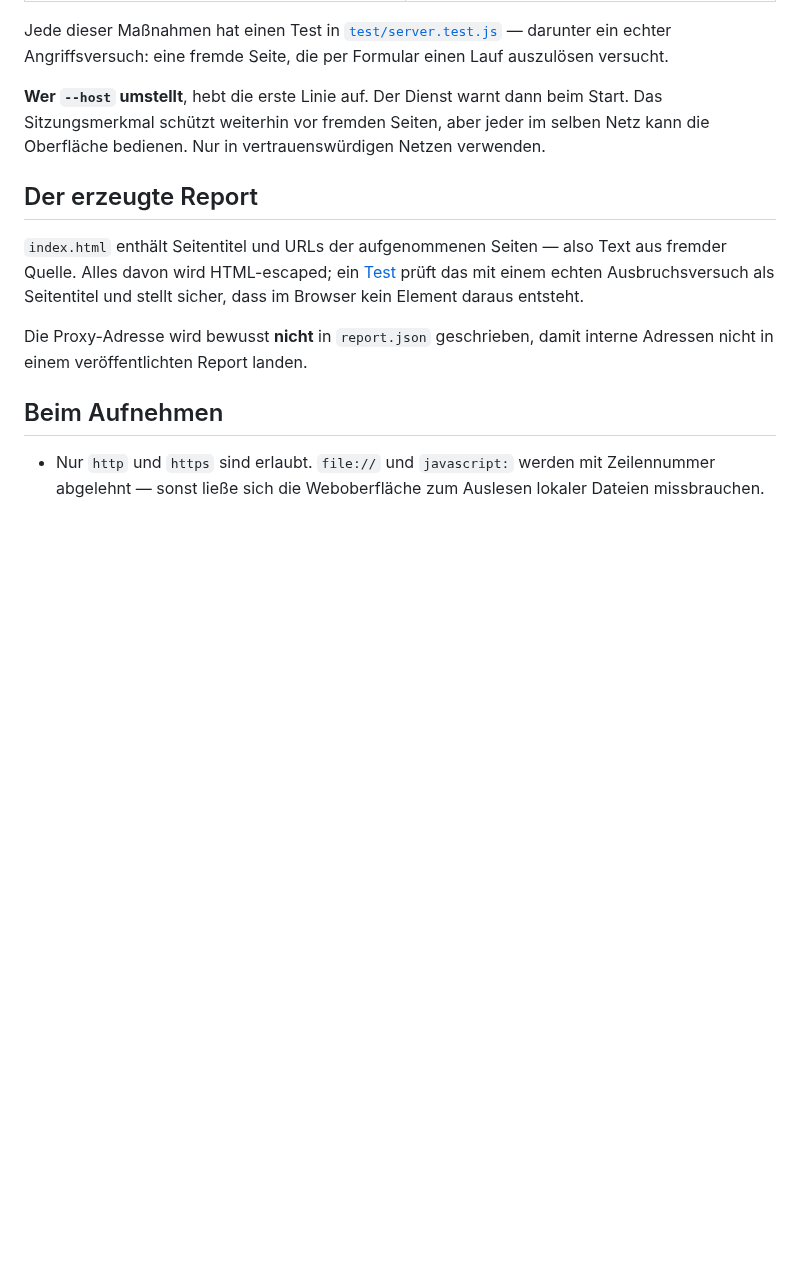
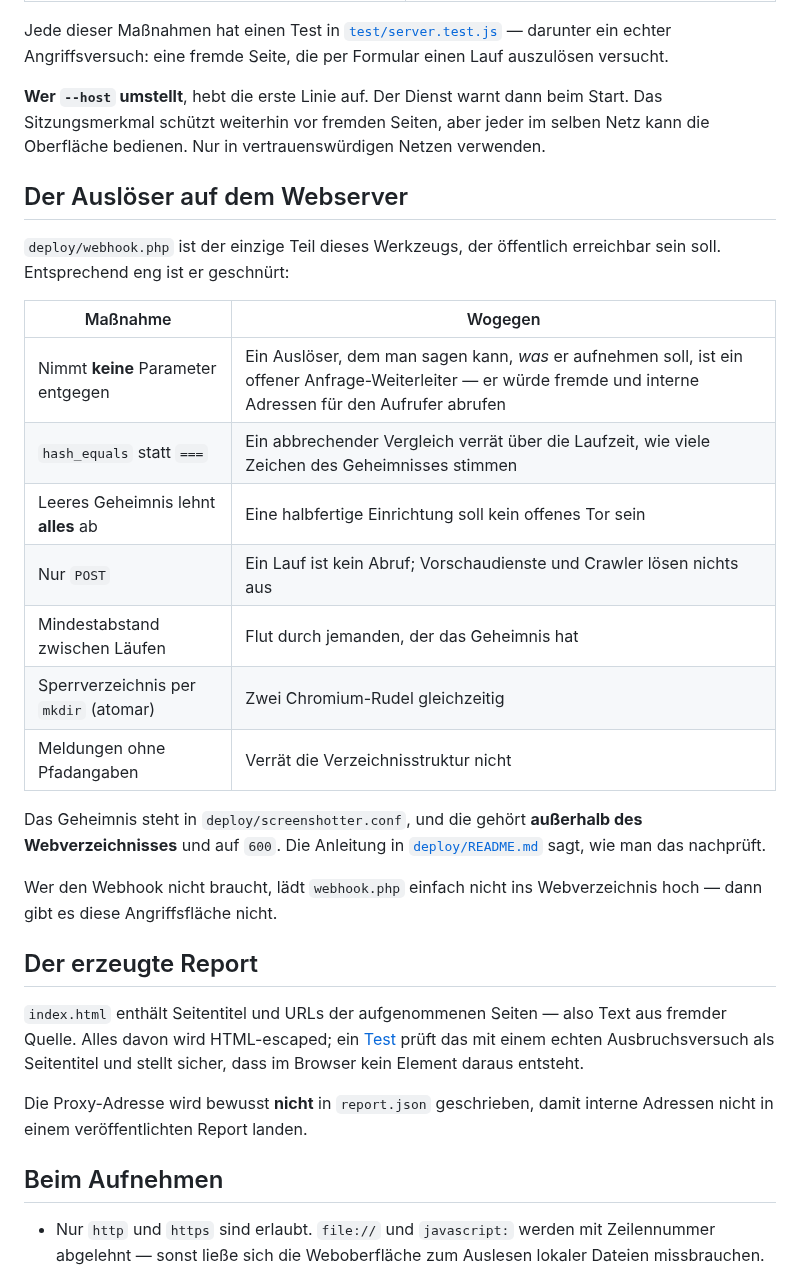
Before and after one commit to daimpad/screenshotter, a Markdown page: SECURITY.md, the part around the change. GitHub-like rendering; blank space fills up the shorter version.

```diff
--- a/SECURITY.md
+++ b/SECURITY.md
@@ -45,6 +45,28 @@ Start. Das Sitzungsmerkmal schützt weiterhin vor fremden Seiten, aber jeder im
 selben Netz kann die Oberfläche bedienen. Nur in vertrauenswürdigen Netzen
 verwenden.
 
+## Der Auslöser auf dem Webserver
+
+`deploy/webhook.php` ist der einzige Teil dieses Werkzeugs, der öffentlich
+erreichbar sein soll. Entsprechend eng ist er geschnürt:
+
+| Maßnahme | Wogegen |
+|---|---|
+| Nimmt **keine** Parameter entgegen | Ein Auslöser, dem man sagen kann, *was* er aufnehmen soll, ist ein offener Anfrage-Weiterleiter — er würde fremde und interne Adressen für den Aufrufer abrufen |
+| `hash_equals` statt `===` | Ein abbrechender Vergleich verrät über die Laufzeit, wie viele Zeichen des Geheimnisses stimmen |
+| Leeres Geheimnis lehnt **alles** ab | Eine halbfertige Einrichtung soll kein offenes Tor sein |
+| Nur `POST` | Ein Lauf ist kein Abruf; Vorschaudienste und Crawler lösen nichts aus |
+| Mindestabstand zwischen Läufen | Flut durch jemanden, der das Geheimnis hat |
+| Sperrverzeichnis per `mkdir` (atomar) | Zwei Chromium-Rudel gleichzeitig |
+| Meldungen ohne Pfadangaben | Verrät die Verzeichnisstruktur nicht |
+
+Das Geheimnis steht in `deploy/screenshotter.conf`, und die gehört **außerhalb
+des Webverzeichnisses** und auf `600`. Die Anleitung in
+[`deploy/README.md`](deploy/README.md) sagt, wie man das nachprüft.
+
+Wer den Webhook nicht braucht, lädt `webhook.php` einfach nicht ins
+Webverzeichnis hoch — dann gibt es diese Angriffsfläche nicht.
+
 ## Der erzeugte Report
 
 `index.html` enthält Seitentitel und URLs der aufgenommenen Seiten — also Text
```
Also changed, not shown: CLAUDE.md (+14 -0 lines), README.md (+16 -0 lines), deploy/README.md (added, +148 -0 lines), docs/oberflaeche-lauf.jpg, docs/report-dunkel.jpg, docs/report-galerie.jpg, docs/report-tabelle.jpg, 12 other files.
